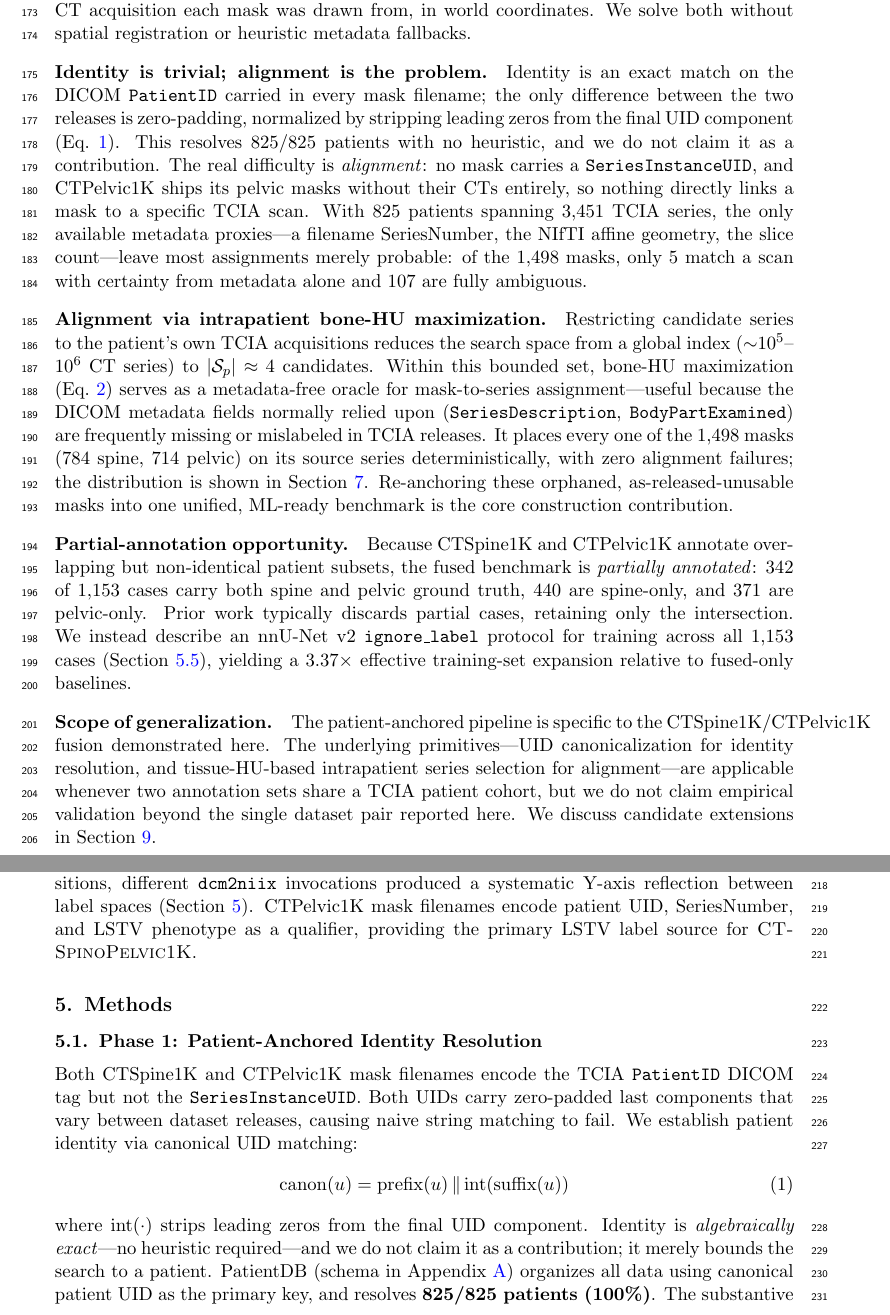
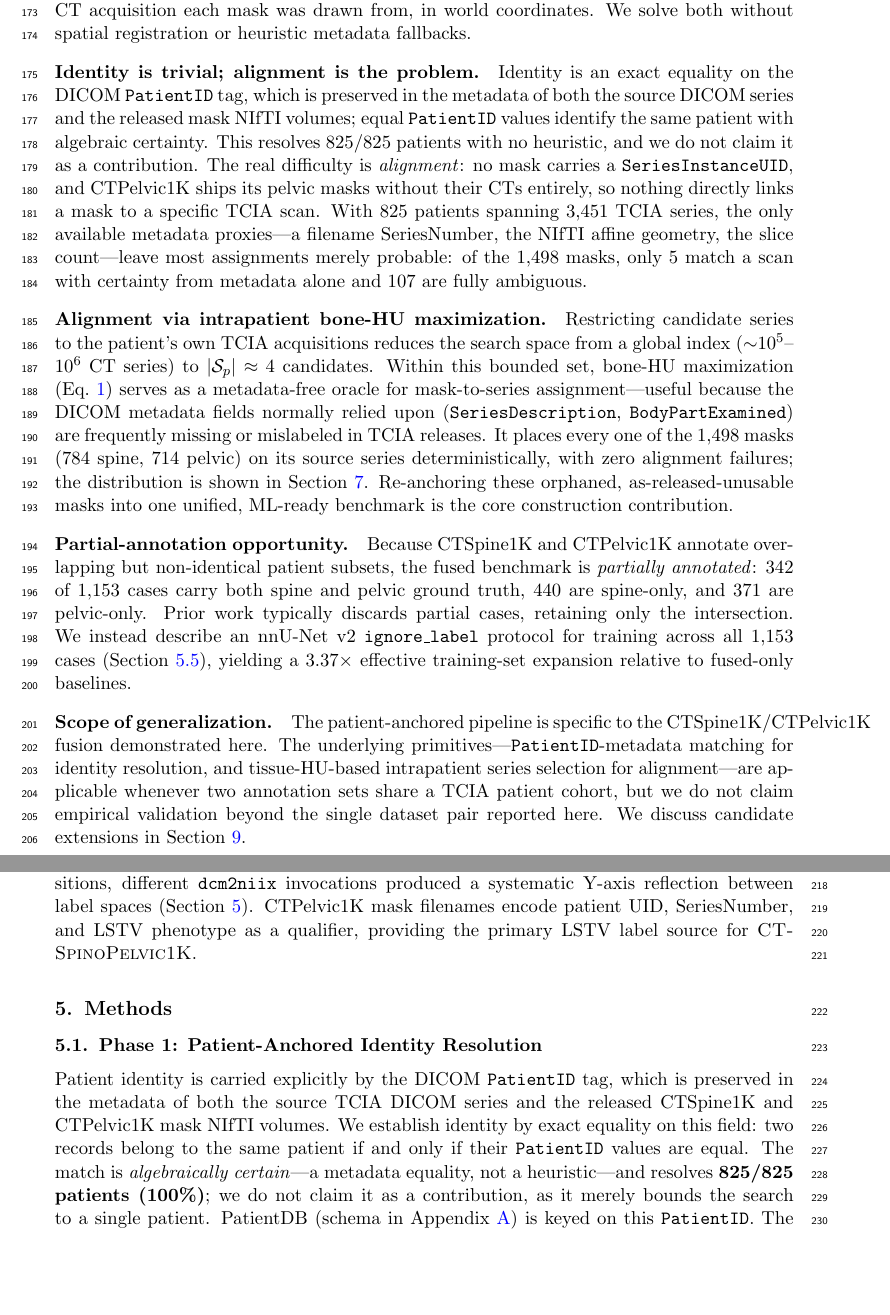
Before and after one commit to Gregory-Schwing-MD-PhD/CTSpinoPelvic1K, a LaTeX paper (mlhc/full-paper-template.tex): two parts of pages 6 and 7 of 22, joined at a grey line, cut so that both start at the same text, the shorter picture padded with empty space. Compiled offline with pdfLaTeX.

Commit message:
visual abstract polish + Sec 5.1: PatientID-metadata identity
Figure (paper + standalone): titles hug their own page (no longer midway between
stacks); "same acquisition" moved left of the brace join, in line with the fused
page; a "different acquisitions" label on each separate arrow; the merge tally
split so "+" sits on its own line; dense/ribs shifted right so the train->dense
tally fits; "pelvic-only ... held out" -> "(already real pelvic GT)".

Section 5.1 (and the matching mentions in Sec 3 / App A): identity is now stated
as an exact equality on the DICOM PatientID tag carried in the metadata of both
the DICOM series and the mask NIfTIs (algebraically certain) -- dropped the
outdated zero-padding canonicalization equation (eq:canon) and its references.

Co-Authored-By: Claude Opus 4.8 <noreply@anthropic.com>

```diff
--- a/mlhc/full-paper-template.tex
+++ b/mlhc/full-paper-template.tex
@@ -531,11 +532,11 @@ We solve both without spatial registration or heuristic metadata
 fallbacks.
 
 \paragraph{Identity is trivial; alignment is the problem.}
-Identity is an exact match on the DICOM \texttt{PatientID} carried
-in every mask filename; the only difference between the two releases
-is zero-padding, normalized by stripping leading zeros from the
-final UID component (Eq.~\ref{eq:canon}). This resolves 825/825
-patients with no heuristic, and we do not claim it as a
+Identity is an exact equality on the DICOM \texttt{PatientID} tag,
+which is preserved in the metadata of both the source DICOM series
+and the released mask NIfTI volumes; equal \texttt{PatientID} values
+identify the same patient with algebraic certainty. This resolves
+825/825 patients with no heuristic, and we do not claim it as a
 contribution. The real difficulty is \emph{alignment}: no mask
 carries a \texttt{SeriesInstanceUID}, and CTPelvic1K ships its
 pelvic masks without their CTs entirely, so nothing directly links a
@@ -575,8 +576,8 @@ effective training-set expansion relative to fused-only baselines.
 
 \paragraph{Scope of generalization.}
 The patient-anchored pipeline is specific to the CTSpine1K/CTPelvic1K
-fusion demonstrated here. The underlying primitives---UID
-canonicalization for identity resolution, and tissue-HU-based
+fusion demonstrated here. The underlying primitives---\texttt{PatientID}-metadata
+matching for identity resolution, and tissue-HU-based
 intrapatient series selection for alignment---are applicable
 whenever two annotation sets share a TCIA patient cohort, but we
 do not claim empirical validation beyond the single dataset pair
@@ -641,19 +642,14 @@ source for \dataset{}.
 \subsection{Phase 1: Patient-Anchored Identity Resolution}
 \label{sec:patientdb}
 
-Both CTSpine1K and CTPelvic1K mask filenames encode the TCIA
-\texttt{PatientID} DICOM tag but not the \texttt{SeriesInstanceUID}.
-Both UIDs carry zero-padded last components that vary between
-dataset releases, causing naive string matching to fail.
-We establish patient identity via canonical UID matching:
-\begin{equation}
-\text{canon}(u) = \text{prefix}(u) \,\|\, \text{int}(\text{suffix}(u))
-\label{eq:canon}
-\end{equation}
-where $\text{int}(\cdot)$ strips leading zeros from the final UID
-component. Identity is \emph{algebraically exact}---no heuristic
-required---and we do not claim it as a contribution; it merely bounds
-the search to a patient. PatientDB (schema in
-Appendix~\ref{app:patientdb}) organizes all data using canonical
-patient UID as the primary key, and resolves \textbf{825/825
-patients (100\%)}. The substantive problem is the Phase~2 series
+Patient identity is carried explicitly by the DICOM \texttt{PatientID}
+tag, which is preserved in the metadata of both the source TCIA DICOM
+series and the released CTSpine1K and CTPelvic1K mask NIfTI volumes.
+We establish identity by exact equality on this field: two records
+belong to the same patient if and only if their \texttt{PatientID}
+values are equal. The match is \emph{algebraically certain}---a
+metadata equality, not a heuristic---and resolves \textbf{825/825
+patients (100\%)}; we do not claim it as a contribution, as it merely
+bounds the search to a single patient. PatientDB (schema in
+Appendix~\ref{app:patientdb}) is keyed on this \texttt{PatientID}.
+The substantive problem is the Phase~2 series alignment below: the
```
Also changed, not shown: mlhc/visual_abstract.tex (+20 -19 lines), mlhc/full-paper-template.tex (45 more changed lines).
